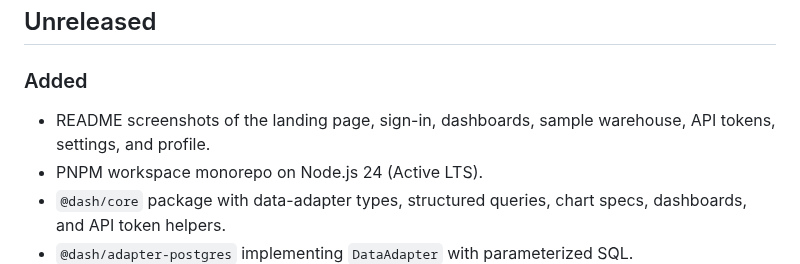
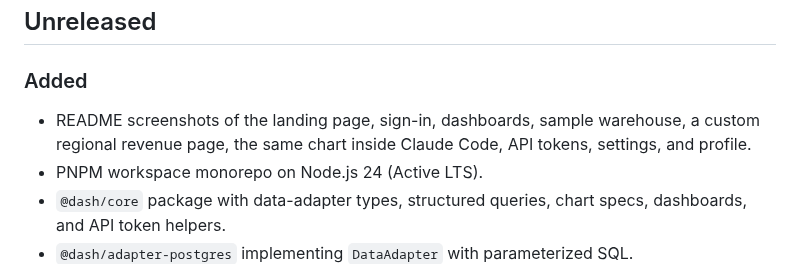
Before and after one commit to jaredwray/dash, a Markdown page: CHANGELOG.md, the part around the change. Drawn GitHub-style.

```diff
--- a/CHANGELOG.md
+++ b/CHANGELOG.md
@@ -6,7 +6,7 @@ All notable changes to Dash are documented here.
 
 ### Added
 
-- README screenshots of the landing page, sign-in, dashboards, sample warehouse, API tokens, settings, and profile.
+- README screenshots of the landing page, sign-in, dashboards, sample warehouse, a custom regional revenue page, the same chart inside Claude Code, API tokens, settings, and profile.
 - PNPM workspace monorepo on Node.js 24 (Active LTS).
 - `@dash/core` package with data-adapter types, structured queries, chart specs, dashboards, and API token helpers.
 - `@dash/adapter-postgres` implementing `DataAdapter` with parameterized SQL.
```
Also changed, not shown: README.md (+14 -2 lines), docs/screenshots/claude-code.png (added), docs/screenshots/dashboards.png, docs/screenshots/regional-revenue.png (added).
